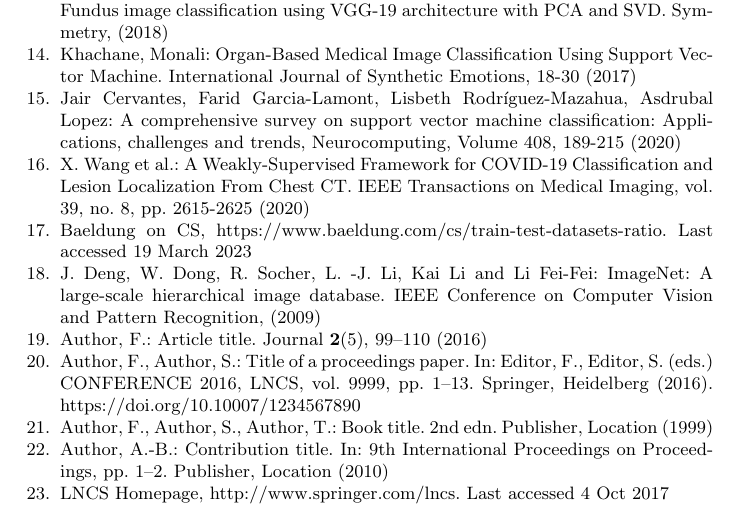
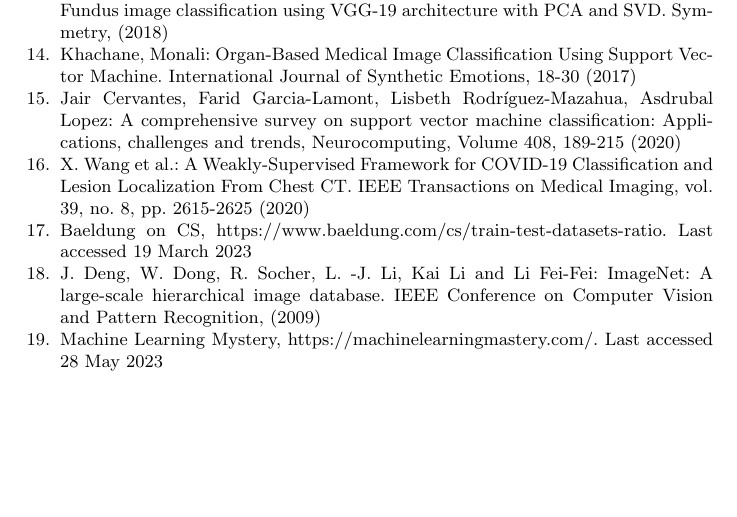
Before and after one commit to najdamikolaj00/COVID-19-CT-Classification, a LaTeX paper (LaTeX_script/MainPaper.tex, which reads LaTeX_script/references.tex): part of page 7 of 7, cut so that both start at the same text, the shorter picture padded with empty space. Compiled offline with pdfLaTeX.

Commit message:
main.tex changed

```diff
--- a/LaTeX_script/references.tex
+++ b/LaTeX_script/references.tex
@@ -56,27 +56,8 @@ March 2023
 \bibitem{ImageNet}
 J. Deng, W. Dong, R. Socher, L. -J. Li, Kai Li and Li Fei-Fei: ImageNet: A large-scale hierarchical image database. IEEE Conference on Computer Vision and Pattern Recognition, (2009)
 
-
-%Tutaj są przykłady jak wprowadzić dane--narazie nie usuwać
-\bibitem{ref_article1}
-Author, F.: Article title. Journal \textbf{2}(5), 99--110 (2016)
-
-\bibitem{ref_lncs1}
-Author, F., Author, S.: Title of a proceedings paper. In: Editor,
-F., Editor, S. (eds.) CONFERENCE 2016, LNCS, vol. 9999, pp. 1--13.
-Springer, Heidelberg (2016). \doi{10.10007/1234567890}
-
-\bibitem{ref_book1}
-Author, F., Author, S., Author, T.: Book title. 2nd edn. Publisher,
-Location (1999)
-
-\bibitem{ref_proc1}
-Author, A.-B.: Contribution title. In: 9th International Proceedings
-on Proceedings, pp. 1--2. Publisher, Location (2010)
-
-\bibitem{ref_url1}
-LNCS Homepage, \url{http://www.springer.com/lncs}. Last accessed 4
-Oct 2017
-%Tutaj są przykłady jak wprowadzić dane--narazie nie usuwać
+\bibitem{LearningCurves}
+Machine Learning Mystery, \url{https://machinelearningmastery.com/}. Last accessed 28
+May 2023
 
 \end{thebibliography}
```
Also changed, not shown: LaTeX_script/Plots/DenseNet169_average_loss_plot.pdf (added), LaTeX_script/Plots/DenseNet169_k3_average_train_loss_plot.pdf (added), LaTeX_script/Plots/DenseNet169_k3_average_val_loss_plot.pdf (added), LaTeX_script/Plots/EnhancedCNN_average_loss_plot.pdf (added), LaTeX_script/Plots/EnhancedCNN_k3_average_train_loss_plot.pdf (added), LaTeX_script/Plots/EnhancedCNN_k3_average_val_loss_plot.pdf (added), LaTeX_script/Plots/PCA1.pdf (added), LaTeX_script/Plots/PCA2.pdf (added), LaTeX_script/Plots/SimpleCNN_average_loss_plot.pdf (added), LaTeX_script/Plots/SimpleCNN_k3_average_train_loss_plot.pdf (added), LaTeX_script/Plots/SimpleCNN_k3_average_val_loss_plot.pdf (added).
